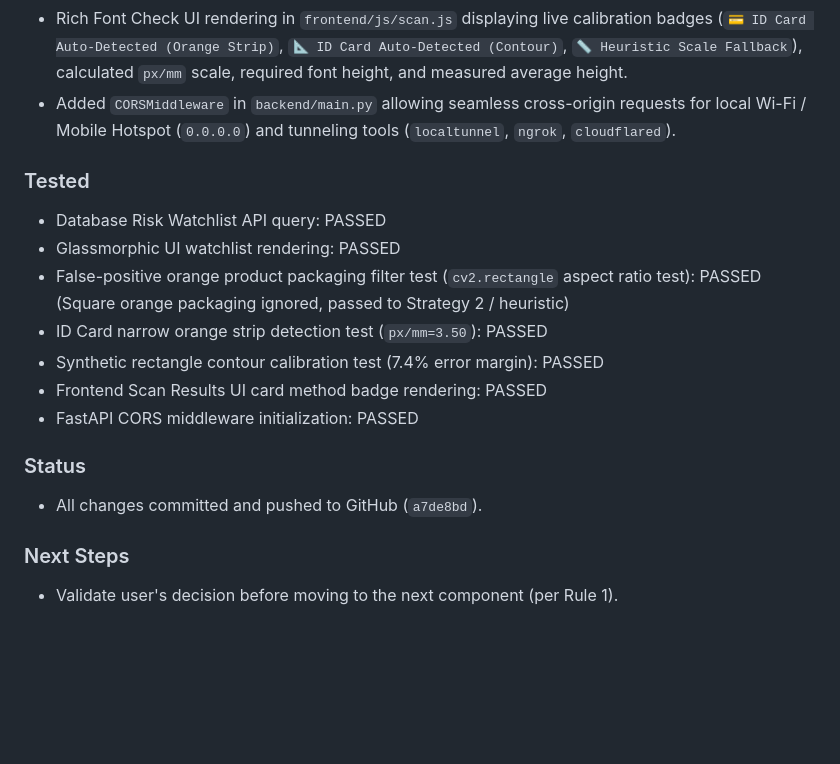
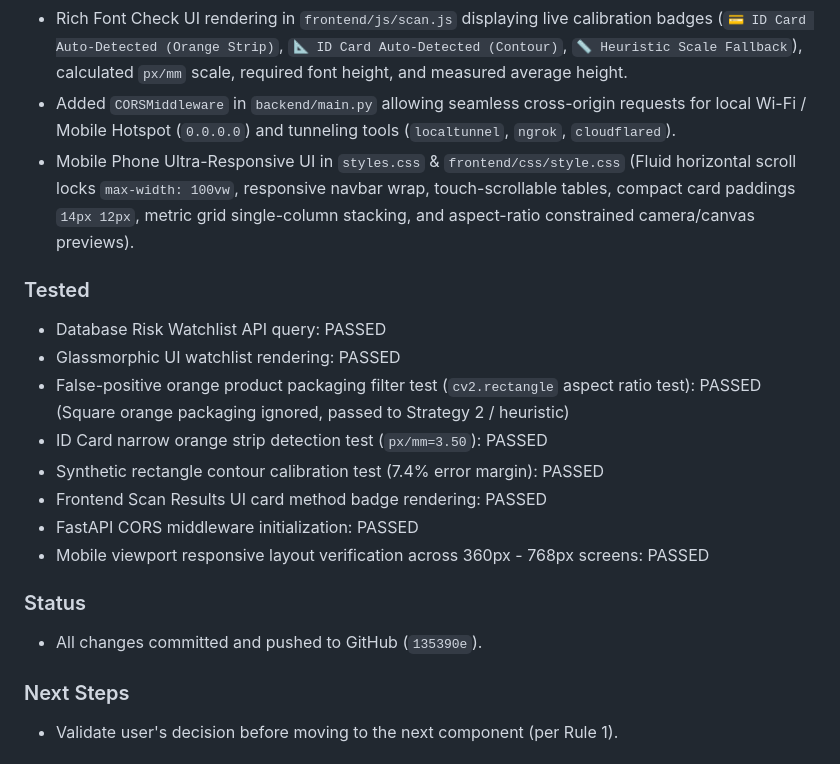
Before and after one commit to gaurav-066/Pramaancheck, a Markdown page: dev_log.md, the part around the change. Rendered like a GitHub page; blank space fills up the shorter version.

Commit message:
docs: update dev_log with mobile responsive UI entry

```diff
--- a/dev_log.md
+++ b/dev_log.md
@@ -110,6 +110,7 @@
 - CLAHE-enhanced multi-parameter contour detection Strategy 2 with adaptive blur/Canny edge parameters (blur 3-9, lo 15-50, hi 60-150, eps 0.02-0.06, ratio 1.1-2.1) to handle blurry/dark/angled photos taken by officers.
 - Rich Font Check UI rendering in `frontend/js/scan.js` displaying live calibration badges (`💳 ID Card Auto-Detected (Orange Strip)`, `📐 ID Card Auto-Detected (Contour)`, `📏 Heuristic Scale Fallback`), calculated `px/mm` scale, required font height, and measured average height.
 - Added `CORSMiddleware` in `backend/main.py` allowing seamless cross-origin requests for local Wi-Fi / Mobile Hotspot (`0.0.0.0`) and tunneling tools (`localtunnel`, `ngrok`, `cloudflared`).
+- Mobile Phone Ultra-Responsive UI in `styles.css` & `frontend/css/style.css` (Fluid horizontal scroll locks `max-width: 100vw`, responsive navbar wrap, touch-scrollable tables, compact card paddings `14px 12px`, metric grid single-column stacking, and aspect-ratio constrained camera/canvas previews).
 
 ### Tested
 - Database Risk Watchlist API query: PASSED
@@ -119,9 +120,10 @@
 - Synthetic rectangle contour calibration test (7.4% error margin): PASSED
 - Frontend Scan Results UI card method badge rendering: PASSED
 - FastAPI CORS middleware initialization: PASSED
+- Mobile viewport responsive layout verification across 360px - 768px screens: PASSED
 
 ### Status
-- All changes committed and pushed to GitHub (`a7de8bd`).
+- All changes committed and pushed to GitHub (`135390e`).
 
 ### Next Steps
 - Validate user's decision before moving to the next component (per Rule 1).
```
